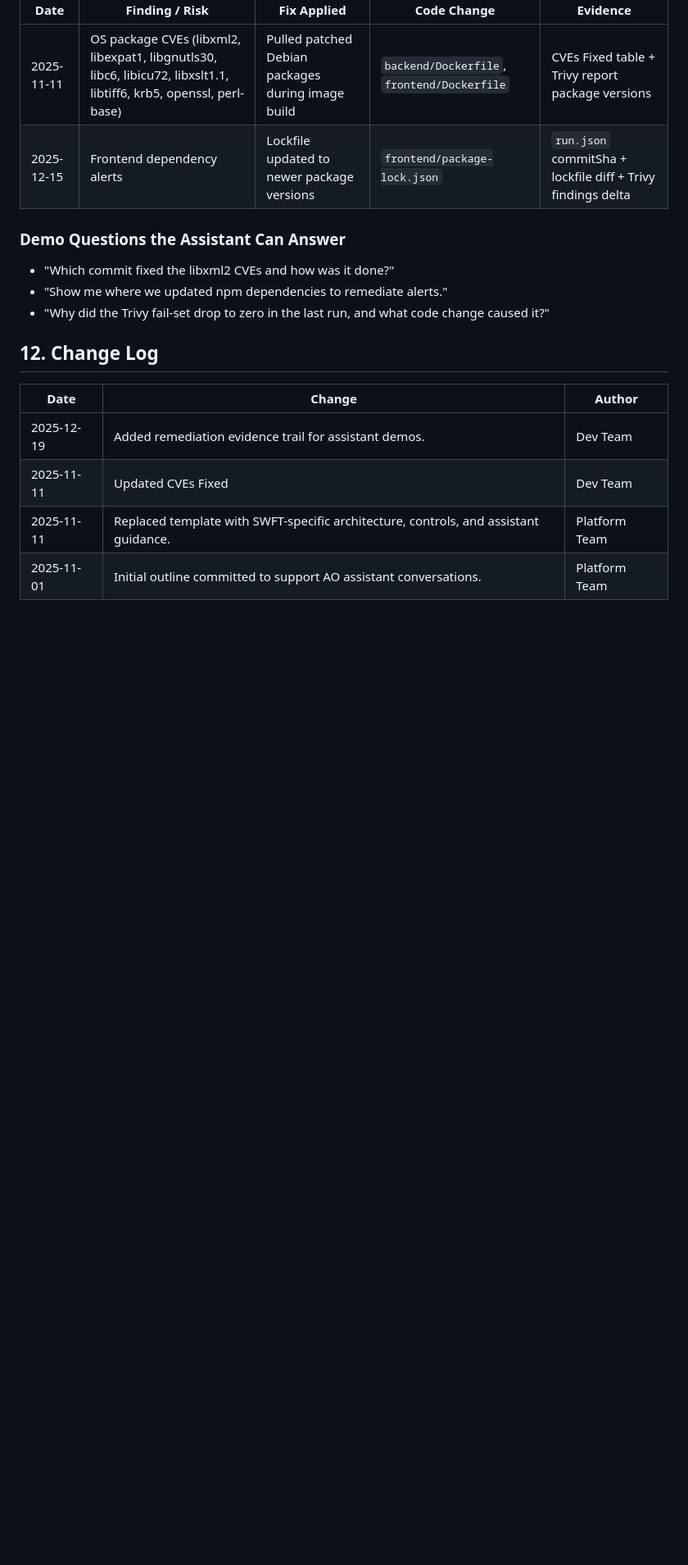
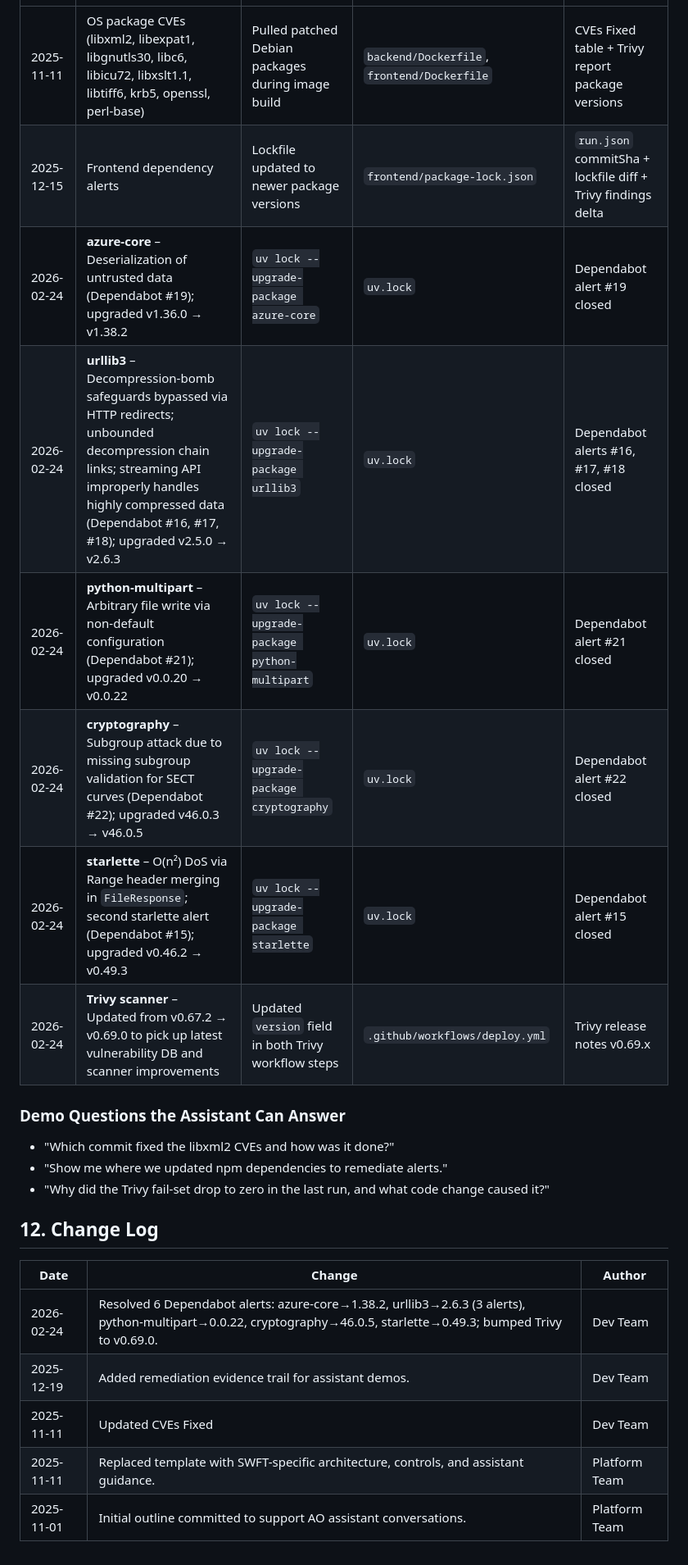
Before and after one commit to marlinspike/swft, a Markdown page: app-design.md, the part around the change. Shown at 82% size. Rendered like a GitHub page; blank space fills up the shorter version.

Commit message:
Security: Azure Core, urllib3, python-multipart, python-multipart, cryptography,starlette

```diff
--- a/app-design.md
+++ b/app-design.md
@@ -147,6 +147,12 @@ Modifed Dockerfile to pull latest security patches:
 |------|----------------|-------------|-------------|----------|
 | 2025-11-11 | OS package CVEs (libxml2, libexpat1, libgnutls30, libc6, libicu72, libxslt1.1, libtiff6, krb5, openssl, perl-base) | Pulled patched Debian packages during image build | `backend/Dockerfile`, `frontend/Dockerfile` | CVEs Fixed table + Trivy report package versions |
 | 2025-12-15 | Frontend dependency alerts | Lockfile updated to newer package versions | `frontend/package-lock.json` | `run.json` commitSha + lockfile diff + Trivy findings delta |
+| 2026-02-24 | **azure-core** – Deserialization of untrusted data (Dependabot #19); upgraded v1.36.0 → v1.38.2 | `uv lock --upgrade-package azure-core` | `uv.lock` | Dependabot alert #19 closed |
+| 2026-02-24 | **urllib3** – Decompression-bomb safeguards bypassed via HTTP redirects; unbounded decompression chain links; streaming API improperly handles highly compressed data (Dependabot #16, #17, #18); upgraded v2.5.0 → v2.6.3 | `uv lock --upgrade-package urllib3` | `uv.lock` | Dependabot alerts #16, #17, #18 closed |
+| 2026-02-24 | **python-multipart** – Arbitrary file write via non-default configuration (Dependabot #21); upgraded v0.0.20 → v0.0.22 | `uv lock --upgrade-package python-multipart` | `uv.lock` | Dependabot alert #21 closed |
+| 2026-02-24 | **cryptography** – Subgroup attack due to missing subgroup validation for SECT curves (Dependabot #22); upgraded v46.0.3 → v46.0.5 | `uv lock --upgrade-package cryptography` | `uv.lock` | Dependabot alert #22 closed |
+| 2026-02-24 | **starlette** – O(n²) DoS via Range header merging in `FileResponse`; second starlette alert (Dependabot #15); upgraded v0.46.2 → v0.49.3 | `uv lock --upgrade-package starlette` | `uv.lock` | Dependabot alert #15 closed |
+| 2026-02-24 | **Trivy scanner** – Updated from v0.67.2 → v0.69.0 to pick up latest vulnerability DB and scanner improvements | Updated `version` field in both Trivy workflow steps | `.github/workflows/deploy.yml` | Trivy release notes v0.69.x |
 
 ### Demo Questions the Assistant Can Answer
 - "Which commit fixed the libxml2 CVEs and how was it done?"
@@ -157,6 +163,7 @@ Modifed Dockerfile to pull latest security patches:
 
 | Date | Change | Author |
 |------|--------|--------|
+| 2026-02-24 | Resolved 6 Dependabot alerts: azure-core→1.38.2, urllib3→2.6.3 (3 alerts), python-multipart→0.0.22, cryptography→46.0.5, starlette→0.49.3; bumped Trivy to v0.69.0. | Dev Team |
 | 2025-12-19 | Added remediation evidence trail for assistant demos. | Dev Team |
 | 2025-11-11 | Updated CVEs Fixed | Dev Team |
 | 2025-11-11 | Replaced template with SWFT-specific architecture, controls, and assistant guidance. | Platform Team |
```
